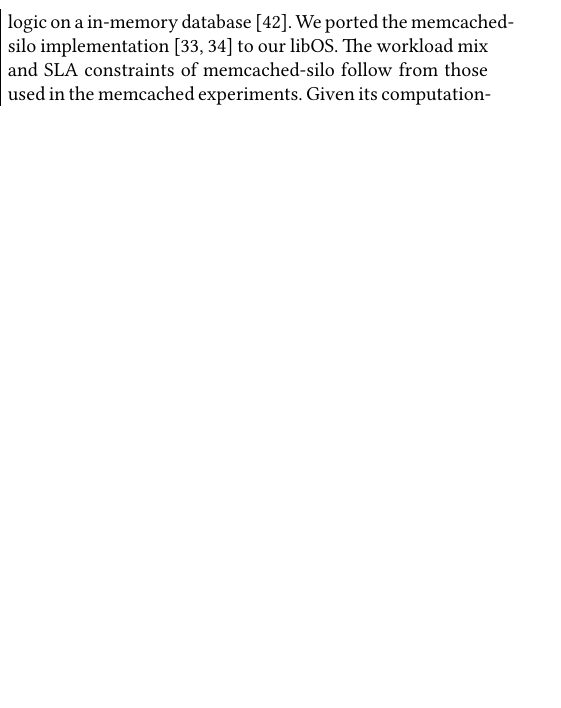
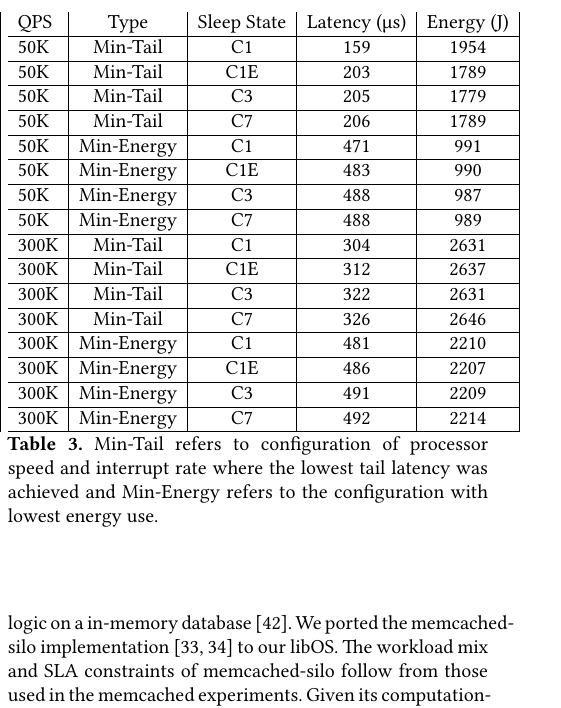
Before and after one commit to SESA/sesa-papers-overleaf, a LaTeX paper (sosp-21/main.tex, which reads sosp-21/mcdsilo.tex): part of one column of page 8 of 12, cut at the place of the change, the shorter picture padded with empty space. Compiled offline with XeLaTeX.

Commit message:
Updates from Overleaf

```diff
--- a/sosp-21/mcdsilo.tex
+++ b/sosp-21/mcdsilo.tex
@@ -16 +22,46 @@ Memcached-silo is a workload built on top of the normal memcached protocol. It i
+\label{fig:mcdsilo_detail}
+\end{figure}
+
 \subsubsection{Finding-1: Implications of OS path length efficiency}
+
+% ebbrt_tuned c1 4 0x1d00 135    159.0 1954.58
+% ebbrt_tuned c1e 4 0x1d00 135   203.1 1789.93
+% ebbrt_tuned c3 4 0x1d00 135    205.2 1779.41
+% ebbrt_tuned c7 4 0x1d00 135    206.0 1789.72
+% ebbrt_tuned c1 200 0xd00 135   471.5 991.89
+% ebbrt_tuned c1e 200 0xd00 135  483.5 990.82
+% ebbrt_tuned c3 200 0xd00 135   488.0 987.11
+% ebbrt_tuned c7 200 0xd00 135   488.4 989.57
+
+% ebbrt_tuned c1 2 0x1d00 135 304.2 2631.54
+% ebbrt_tuned c1e 2 0x1d00 135 312.0 2637.85
+% ebbrt_tuned c3 2 0x1d00 135 322.5 2631.96
+% ebbrt_tuned c7 2 0x1d00 135 326.9 2646.27
+
+% ebbrt_tuned c1 100 0x1900 135 481.8 2210.25
+% ebbrt_tuned c1e 100 0x1900 135 486.1 2051.88
+% ebbrt_tuned c3 100 0x1900 135 491.8 2209.09
+% ebbrt_tuned c7 100 0x1900 135 492.4 2214.79
+
+\begin{table}[t]
+\centering
+\begin{tabular}{l|c|c|c|c|c|}
+  QPS & Type & Sleep State & Latency (\SI{}{\micro s}) & Energy (\SI{}{\joule})\\ \hline
+  50K & Min-Tail & C1 & 159 & 1954\\ \hline
+  50K & Min-Tail & C1E & 203 & 1789\\ \hline
+  50K & Min-Tail & C3 & 205 & 1779\\ \hline
+  50K & Min-Tail & C7 & 206 & 1789\\ \hline
+  50K & Min-Energy & C1 & 471 & 991\\ \hline
+  50K & Min-Energy & C1E & 483 & 990\\ \hline
+  50K & Min-Energy & C3 & 488 & 987\\ \hline
+  50K & Min-Energy & C7 & 488 & 989\\ \hline
+  300K & Min-Tail & C1 & 304 & 2631\\ \hline
+  300K & Min-Tail & C1E & 312 & 2637\\ \hline
+  300K & Min-Tail & C3 & 322 & 2631\\ \hline
+  300K & Min-Tail & C7 & 326 & 2646\\ \hline
+  300K & Min-Energy & C1 & 481 & 2210\\ \hline
+  300K & Min-Energy & C1E & 486 & 2207\\ \hline
+  300K & Min-Energy & C3 & 491 & 2209\\ \hline
+  300K & Min-Energy & C7 & 492 & 2214\\ \hline
+\end{tabular}
+\caption{Min-Tail refers to configuration of processor speed and interrupt rate where the lowest tail latency was achieved and Min-Energy refers to the configuration with lowest energy use.}
```
Also changed, not shown: sosp-21/figures/mcdsilo_detail.pdf (added), sosp-21/mcdsilo.tex (12 more changed lines).
